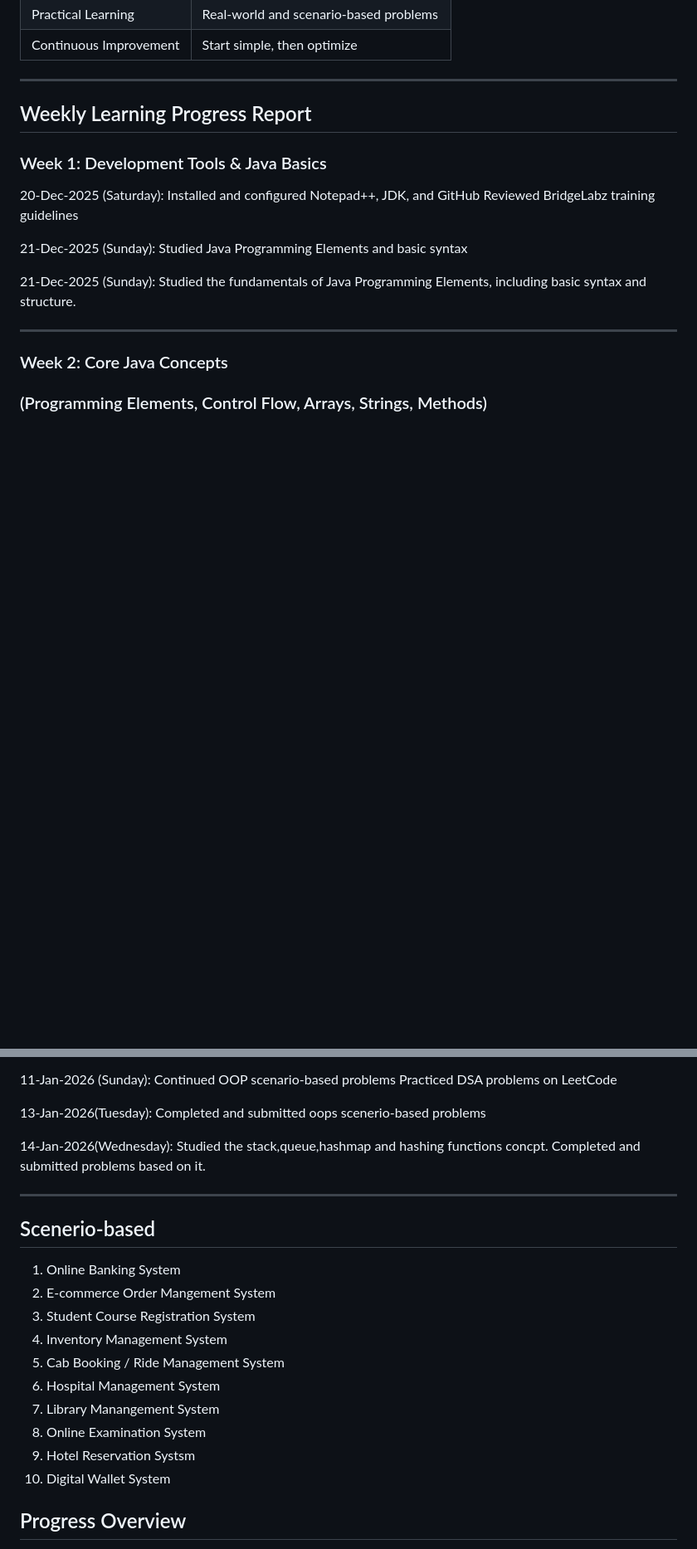
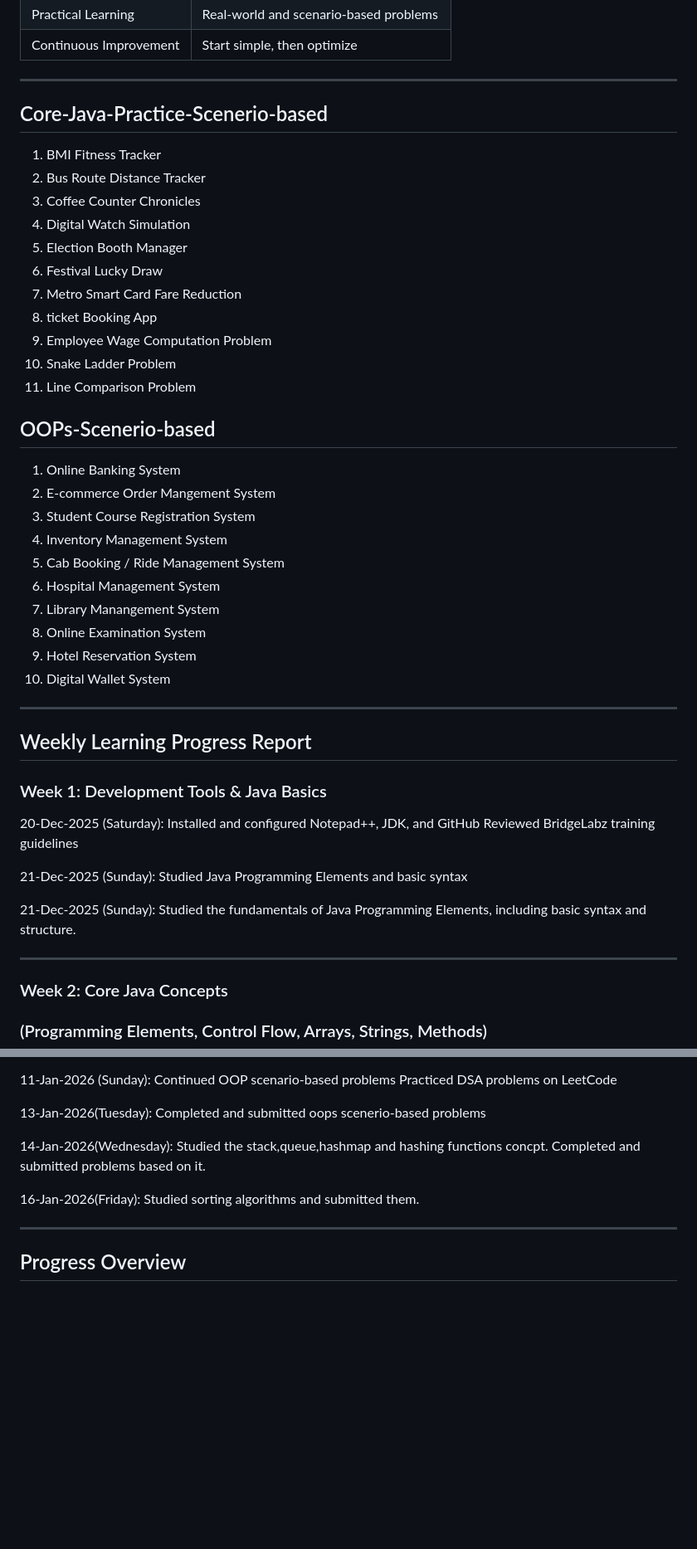
Before and after one commit to Kavi-Jain-2003/BridgeLabz-Training, a Markdown page: README.md, 2 parts joined by grey strips. Shown at 83% size. Drawn GitHub-style; blank space fills up the shorter version.

```diff
--- a/README.md
+++ b/README.md
@@ -46,6 +46,37 @@ It serves as a structured record of assignments, hands-on labs, and continuous t
 | Continuous Improvement | Start simple, then optimize              |
 
 ----------------------------------------------------------------------------------------------------------------------------------------------------------------------------------------------------------------------------
+
+<h2>Core-Java-Practice-Scenerio-based</h2>
+<ol>
+<li>BMI Fitness Tracker</li>
+<li>Bus Route Distance Tracker</li>
+<li>Coffee Counter Chronicles</li>
+<li>Digital Watch Simulation</li>
+<li>Election Booth Manager</li>
+<li>Festival Lucky Draw</li>
+<li>Metro Smart Card Fare Reduction</li>
+<li>ticket Booking App</li>
+<li>Employee Wage Computation Problem</li>
+<li>Snake Ladder Problem</li>
+<li>Line Comparison Problem</li>
+</ol>
+
+<h2>OOPs-Scenerio-based</h2>
+<ol>
+<li>Online Banking System</li>
+<li>E-commerce Order Mangement System</li>
+<li>Student Course Registration System</li>
+<li>Inventory Management System</li>
+<li>Cab Booking / Ride Management System</li>
+<li>Hospital Management System</li>
+<li>Library Manangement System</li>
+<li>Online Examination System</li>
+<li>Hotel Reservation System</li>
+<li>Digital Wallet System</li>
+</ol>
+
+-----------------------------------------------------------------------------------
 <h2>Weekly Learning Progress Report</h2>
 
 <h3>Week 1: Development Tools & Java Basics</h3>
@@ -146,21 +177,11 @@ Completed and submitted oops scenerio-based problems
 Studied the stack,queue,hashmap and hashing functions concpt.
 Completed and submitted problems based on it.
 
+16-Jan-2026(Friday):
+Studied sorting algorithms and submitted them.
+
 --------------------------------------------------------------------------------------------------------------
 
-<h2>Scenerio-based</h2>
-<ol>
-<li>Online Banking System</li>
-<li>E-commerce Order Mangement System</li>
-<li>Student Course Registration System</li>
-<li>Inventory Management System</li>
-<li>Cab Booking / Ride Management System</li>
-<li>Hospital Management System</li>
-<li>Library Manangement System</li>
-<li>Online Examination System</li>
-<li>Hotel Reservation Systsm</li>
-<li>Digital Wallet System</li>
-</ol>
 
 <h2>Progress Overview</h2>
 <ul>
```
